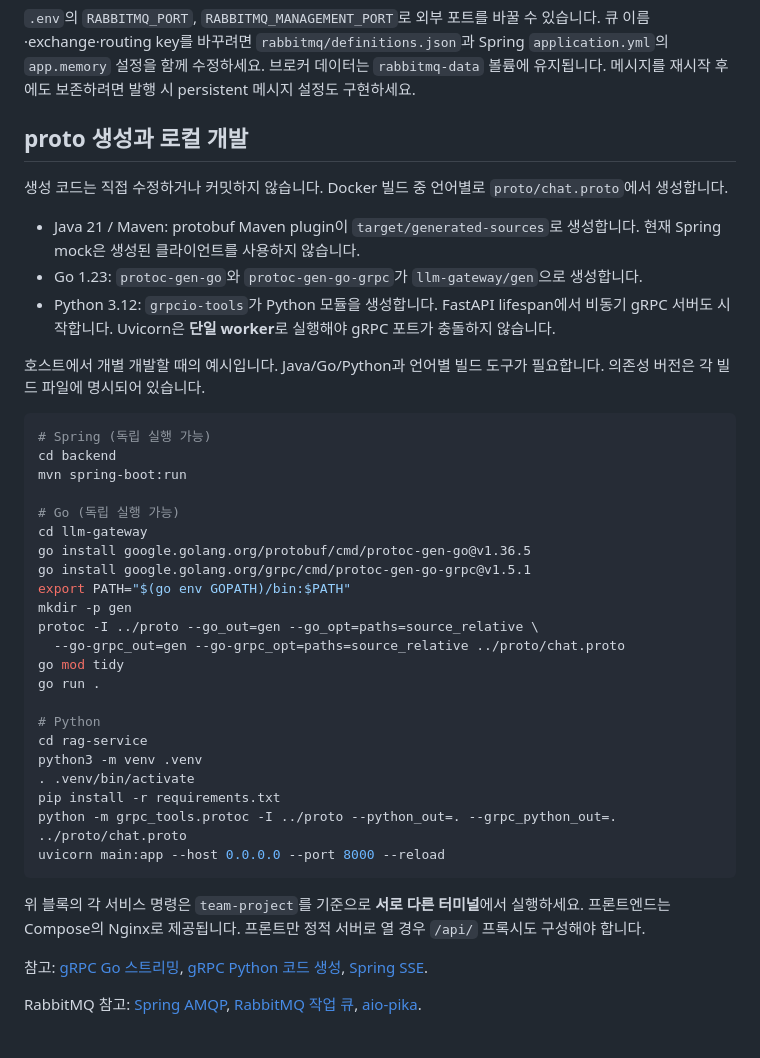
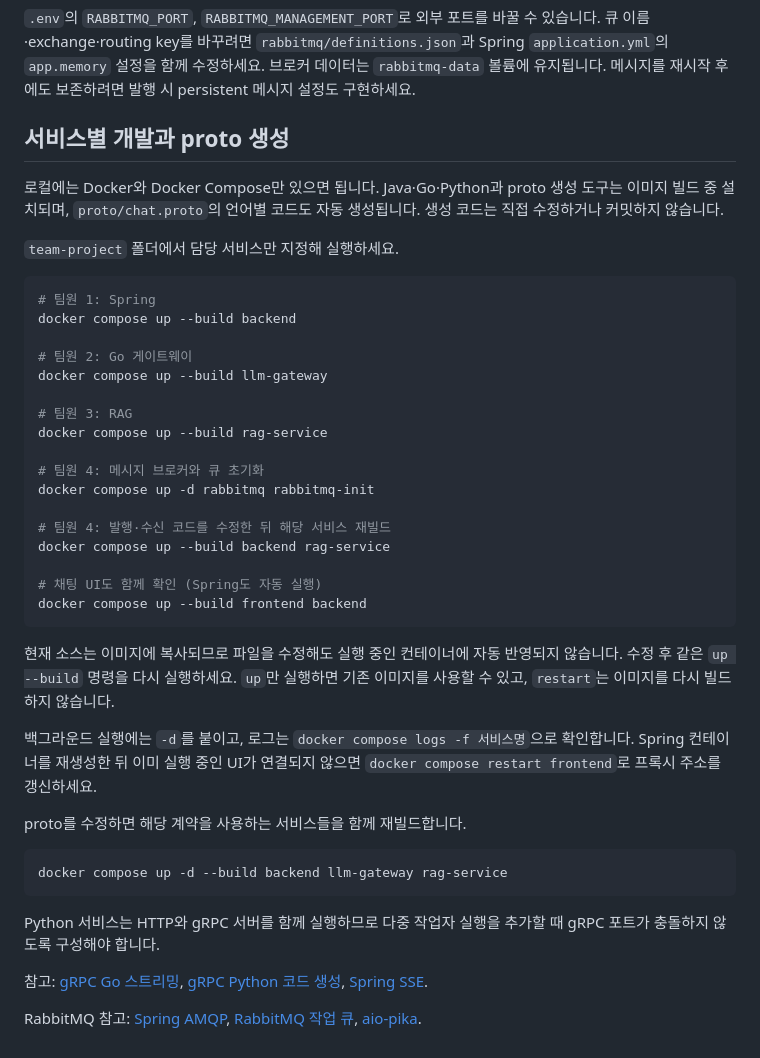
Before and after one commit to gdg-yonsei/gdg-5th-be, a Markdown page: team-project/README.md, the part around the change. GitHub-like rendering.

Commit message:
fix: 문서 수정

````diff
--- a/team-project/README.md
+++ b/team-project/README.md
@@ -147,42 +147,43 @@ docker compose exec rabbitmq rabbitmqctl list_bindings
 
 `.env`의 `RABBITMQ_PORT`, `RABBITMQ_MANAGEMENT_PORT`로 외부 포트를 바꿀 수 있습니다. 큐 이름·exchange·routing key를 바꾸려면 `rabbitmq/definitions.json`과 Spring `application.yml`의 `app.memory` 설정을 함께 수정하세요. 브로커 데이터는 `rabbitmq-data` 볼륨에 유지됩니다. 메시지를 재시작 후에도 보존하려면 발행 시 persistent 메시지 설정도 구현하세요.
 
-## proto 생성과 로컬 개발
+## 서비스별 개발과 proto 생성
 
-생성 코드는 직접 수정하거나 커밋하지 않습니다. Docker 빌드 중 언어별로 `proto/chat.proto`에서 생성합니다.
+로컬에는 Docker와 Docker Compose만 있으면 됩니다. Java·Go·Python과 proto 생성 도구는 이미지 빌드 중 설치되며, `proto/chat.proto`의 언어별 코드도 자동 생성됩니다. 생성 코드는 직접 수정하거나 커밋하지 않습니다.
 
-- Java 21 / Maven: protobuf Maven plugin이 `target/generated-sources`로 생성합니다. 현재 Spring mock은 생성된 클라이언트를 사용하지 않습니다.
-- Go 1.23: `protoc-gen-go`와 `protoc-gen-go-grpc`가 `llm-gateway/gen`으로 생성합니다.
-- Python 3.12: `grpcio-tools`가 Python 모듈을 생성합니다. FastAPI lifespan에서 비동기 gRPC 서버도 시작합니다. Uvicorn은 **단일 worker**로 실행해야 gRPC 포트가 충돌하지 않습니다.
-
-호스트에서 개별 개발할 때의 예시입니다. Java/Go/Python과 언어별 빌드 도구가 필요합니다. 의존성 버전은 각 빌드 파일에 명시되어 있습니다.
+`team-project` 폴더에서 담당 서비스만 지정해 실행하세요.
 
 ```sh
-# Spring (독립 실행 가능)
-cd backend
-mvn spring-boot:run
+# 팀원 1: Spring
+docker compose up --build backend
 
-# Go (독립 실행 가능)
-cd llm-gateway
-go install google.golang.org/protobuf/cmd/protoc-gen-go@v1.36.5
-go install google.golang.org/grpc/cmd/protoc-gen-go-grpc@v1.5.1
-export PATH="$(go env GOPATH)/bin:$PATH"
-mkdir -p gen
-protoc -I ../proto --go_out=gen --go_opt=paths=source_relative \
-  --go-grpc_out=gen --go-grpc_opt=paths=source_relative ../proto/chat.proto
-go mod tidy
-go run .
+# 팀원 2: Go 게이트웨이
+docker compose up --build llm-gateway
 
-# Python
-cd rag-service
-python3 -m venv .venv
-. .venv/bin/activate
-pip install -r requirements.txt
-python -m grpc_tools.protoc -I ../proto --python_out=. --grpc_python_out=. ../proto/chat.proto
-uvicorn main:app --host 0.0.0.0 --port 8000 --reload
+# 팀원 3: RAG
+docker compose up --build rag-service
+
+# 팀원 4: 메시지 브로커와 큐 초기화
+docker compose up -d rabbitmq rabbitmq-init
+
+# 팀원 4: 발행·수신 코드를 수정한 뒤 해당 서비스 재빌드
+docker compose up --build backend rag-service
+
+# 채팅 UI도 함께 확인 (Spring도 자동 실행)
+docker compose up --build frontend backend
 ```
 
-위 블록의 각 서비스 명령은 `team-project`를 기준으로 **서로 다른 터미널**에서 실행하세요. 프론트엔드는 Compose의 Nginx로 제공됩니다. 프론트만 정적 서버로 열 경우 `/api/` 프록시도 구성해야 합니다.
+현재 소스는 이미지에 복사되므로 파일을 수정해도 실행 중인 컨테이너에 자동 반영되지 않습니다. 수정 후 같은 `up --build` 명령을 다시 실행하세요. `up`만 실행하면 기존 이미지를 사용할 수 있고, `restart`는 이미지를 다시 빌드하지 않습니다.
+
+백그라운드 실행에는 `-d`를 붙이고, 로그는 `docker compose logs -f 서비스명`으로 확인합니다. Spring 컨테이너를 재생성한 뒤 이미 실행 중인 UI가 연결되지 않으면 `docker compose restart frontend`로 프록시 주소를 갱신하세요.
+
+proto를 수정하면 해당 계약을 사용하는 서비스들을 함께 재빌드합니다.
+
+```sh
+docker compose up -d --build backend llm-gateway rag-service
+```
+
+Python 서비스는 HTTP와 gRPC 서버를 함께 실행하므로 다중 작업자 실행을 추가할 때 gRPC 포트가 충돌하지 않도록 구성해야 합니다.
 
 참고: [gRPC Go 스트리밍](https://grpc.io/docs/languages/go/basics/), [gRPC Python 코드 생성](https://grpc.io/docs/languages/python/quickstart/), [Spring SSE](https://docs.spring.io/spring-framework/reference/web/webmvc/mvc-ann-async.html).
 
````
